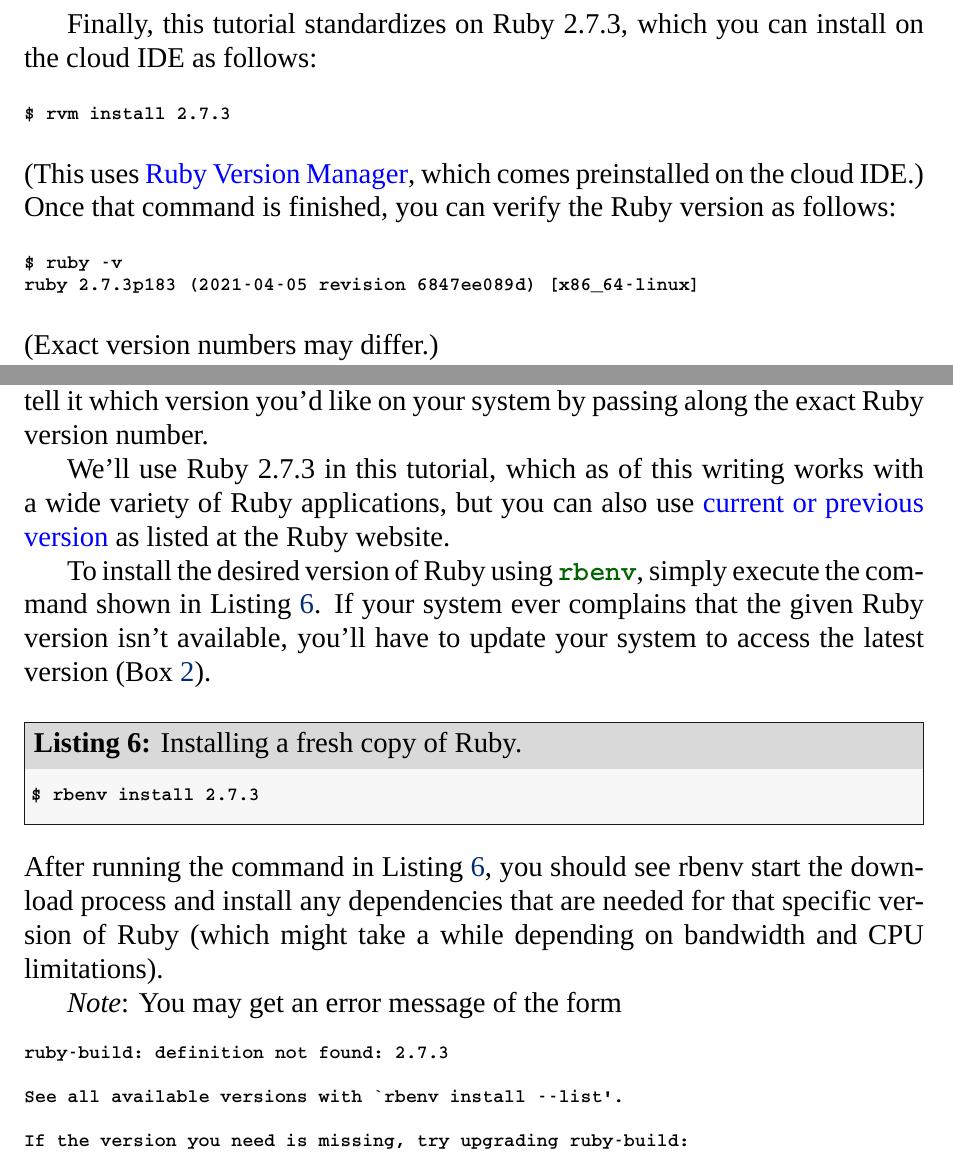
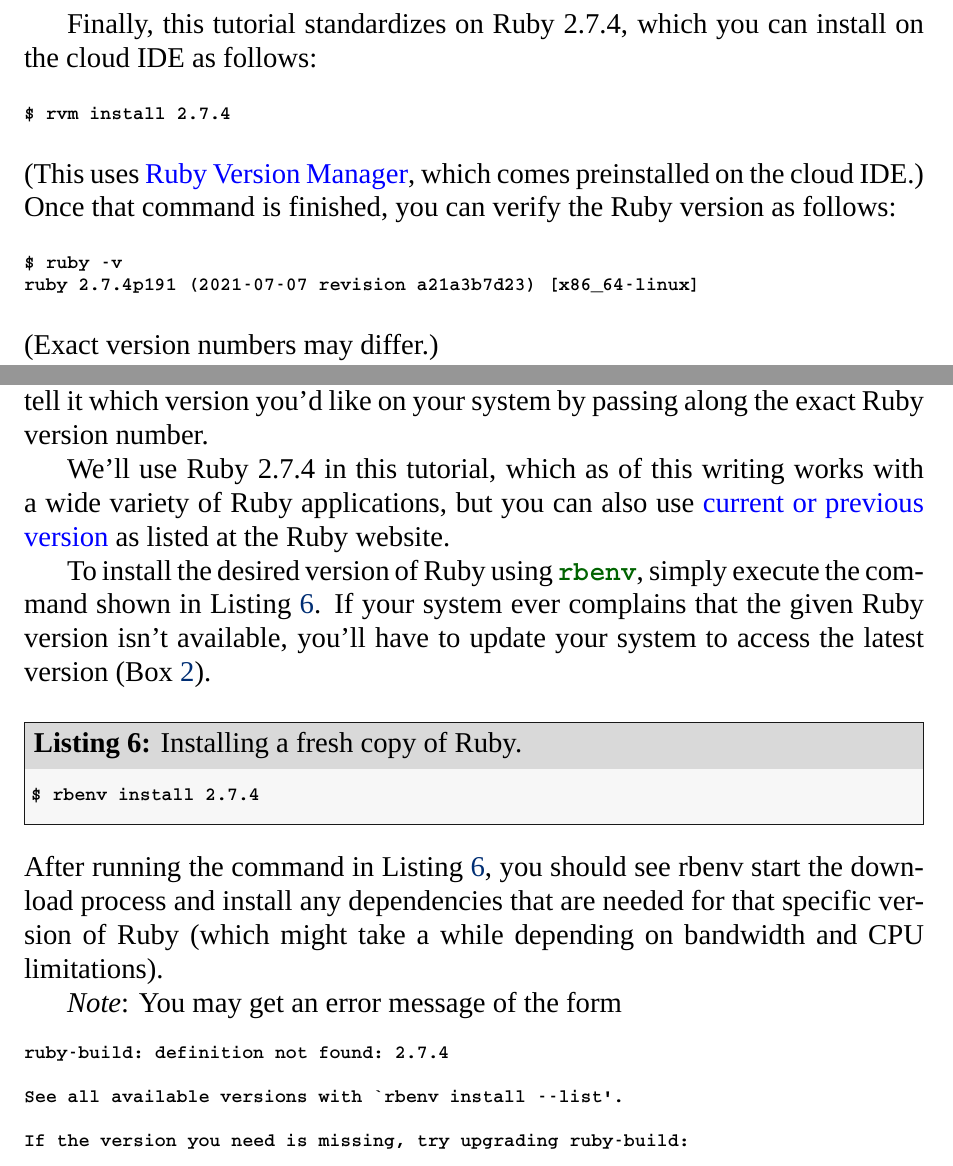
Before and after one commit to learnenough/learn_enough_dev_environment, a LaTeX document (learn_enough_dev_environment.tex, which reads chapters/dev_environment.tex): two parts of pages 13 and 19 of 23, joined at a grey line, cut so that both start at the same text. Compiled offline with XeLaTeX; a missing font is replaced by an installed copy or a similar font.

Commit message:
Bump version number

```diff
--- a/chapters/dev_environment.tex
+++ b/chapters/dev_environment.tex
@@ -125,11 +125,11 @@
 \end{code}
 \end{codelisting}
 
-Finally, this tutorial standardizes on Ruby 2.7.3, which you can install on the cloud IDE as follows:
+Finally, this tutorial standardizes on Ruby 2.7.4, which you can install on the cloud IDE as follows:
 
 %= lang:console
 \begin{code}
-$ rvm install 2.7.3
+$ rvm install 2.7.4
 \end{code}
 
 \noindent (This uses \href{https://rvm.io}{Ruby Version Manager}, which comes preinstalled on the cloud IDE.) Once that command is finished, you can verify the Ruby version as follows:
@@ -137,7 +137,7 @@
 %= lang:console
 \begin{code}
 $ ruby -v
-ruby 2.7.3p183 (2021-04-05 revision 6847ee089d) [x86_64-linux]
+ruby 2.7.4p191 (2021-07-07 revision a21a3b7d23) [x86_64-linux]
 \end{code}
 
 \noindent (Exact version numbers may differ.)
@@ -330,7 +330,7 @@
 
 Now that rbenv is set up, let's give it a non-system version of Ruby to manage. The installation process is handled entirely by rbenv, so all you have to do is tell it which version you'd like on your system by passing along the exact Ruby version number.
 
-We'll use Ruby 2.7.3 in this tutorial, which as of this writing works with a wide variety of Ruby applications, but you can also use \href{https://www.ruby-lang.org/en/downloads/}{current or previous version} as listed at the Ruby website.
+We'll use Ruby 2.7.4 in this tutorial, which as of this writing works with a wide variety of Ruby applications, but you can also use \href{https://www.ruby-lang.org/en/downloads/}{current or previous version} as listed at the Ruby website.
 
 To install the desired version of Ruby using \kode{rbenv}, simply execute the command shown in Listing~\ref{code:ruby-install}. If your system ever complains that the given Ruby version isn't available, you'll have to update your system to access the latest version (Box~\ref{aside:updating_upgrading}).
 
@@ -339,7 +339,7 @@
 \codecaption{Installing a fresh copy of Ruby.}
 %= lang:console
 \begin{code}
-$ rbenv install 2.7.3
+$ rbenv install 2.7.4
 \end{code}
 \end{codelisting}
 
@@ -349,7 +349,7 @@
 
 %= lang:console
 \begin{code}
-ruby-build: definition not found: 2.7.3
+ruby-build: definition not found: 2.7.4
 
 See all available versions with `rbenv install --list'.
 
```
Also changed, not shown: chapters/dev_environment.tex (2 more changed lines).
